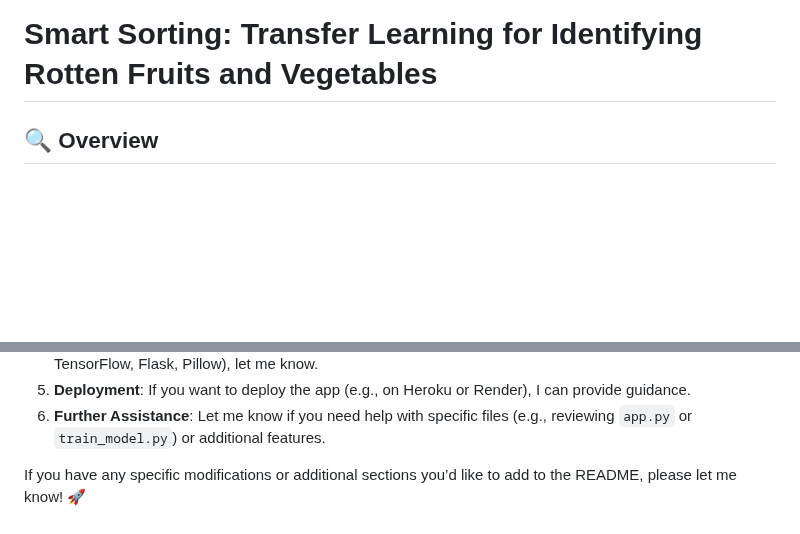
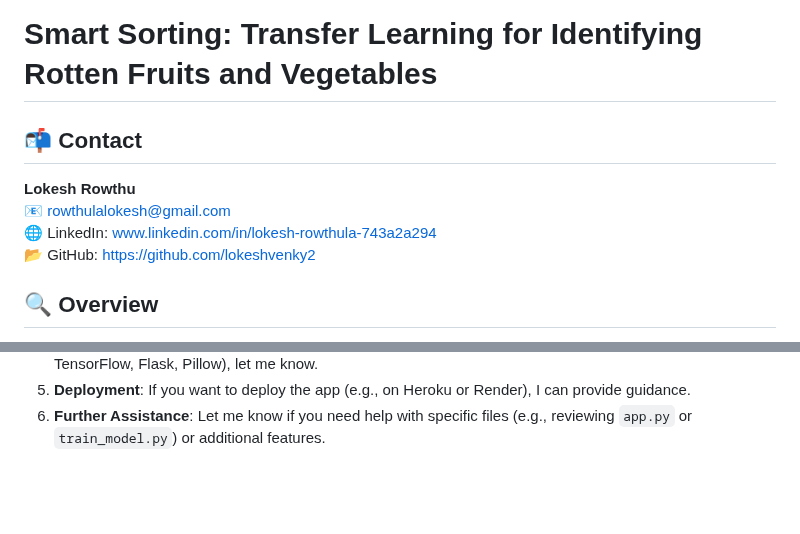
Before and after one commit to lokeshvenky2/Smart-Sorting-Transfer-Learning-for-Identifying-Rotten-Fruits-and-Vegetables, a Markdown page: README.md, 2 parts joined by grey strips. Rendered like a GitHub page; blank space fills up the shorter version.

```diff
--- a/README.md
+++ b/README.md
@@ -1,4 +1,9 @@
 # Smart Sorting: Transfer Learning for Identifying Rotten Fruits and Vegetables
+## 📬 Contact
+**Lokesh Rowthu**
+📧 rowthulalokesh@gmail.com
+🌐 LinkedIn: www.linkedin.com/in/lokesh-rowthula-743a2a294
+📂 GitHub: https://github.com/lokeshvenky2
 
 ## 🔍 Overview
 **Smart Sorting** is a deep learning-based web application that classifies images of fruits and vegetables as **fresh** or **rotten** using **transfer learning with EfficientNetB0**. It aims to reduce food waste and assist in **automated quality control** for supermarkets, smart kitchens, and food processing industries.
@@ -94,5 +99,3 @@ To build a lightweight, intelligent, and real-time fruit & vegetable freshness d
 4. **Create requirements.txt**: If you need help generating a `requirements.txt` file for dependencies (e.g., TensorFlow, Flask, Pillow), let me know.
 5. **Deployment**: If you want to deploy the app (e.g., on Heroku or Render), I can provide guidance.
 6. **Further Assistance**: Let me know if you need help with specific files (e.g., reviewing `app.py` or `train_model.py`) or additional features.
-
-If you have any specific modifications or additional sections you’d like to add to the README, please let me know! 🚀
```
